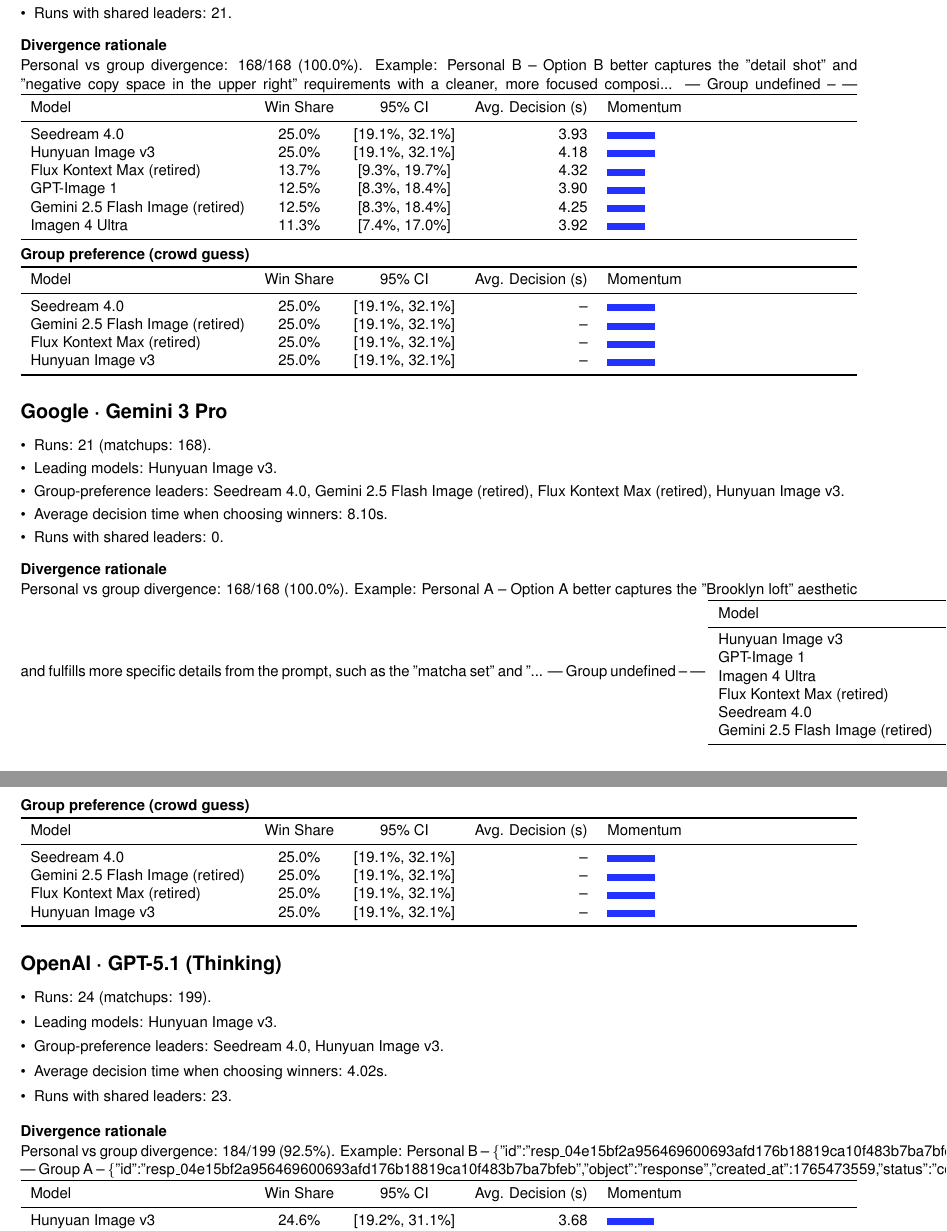
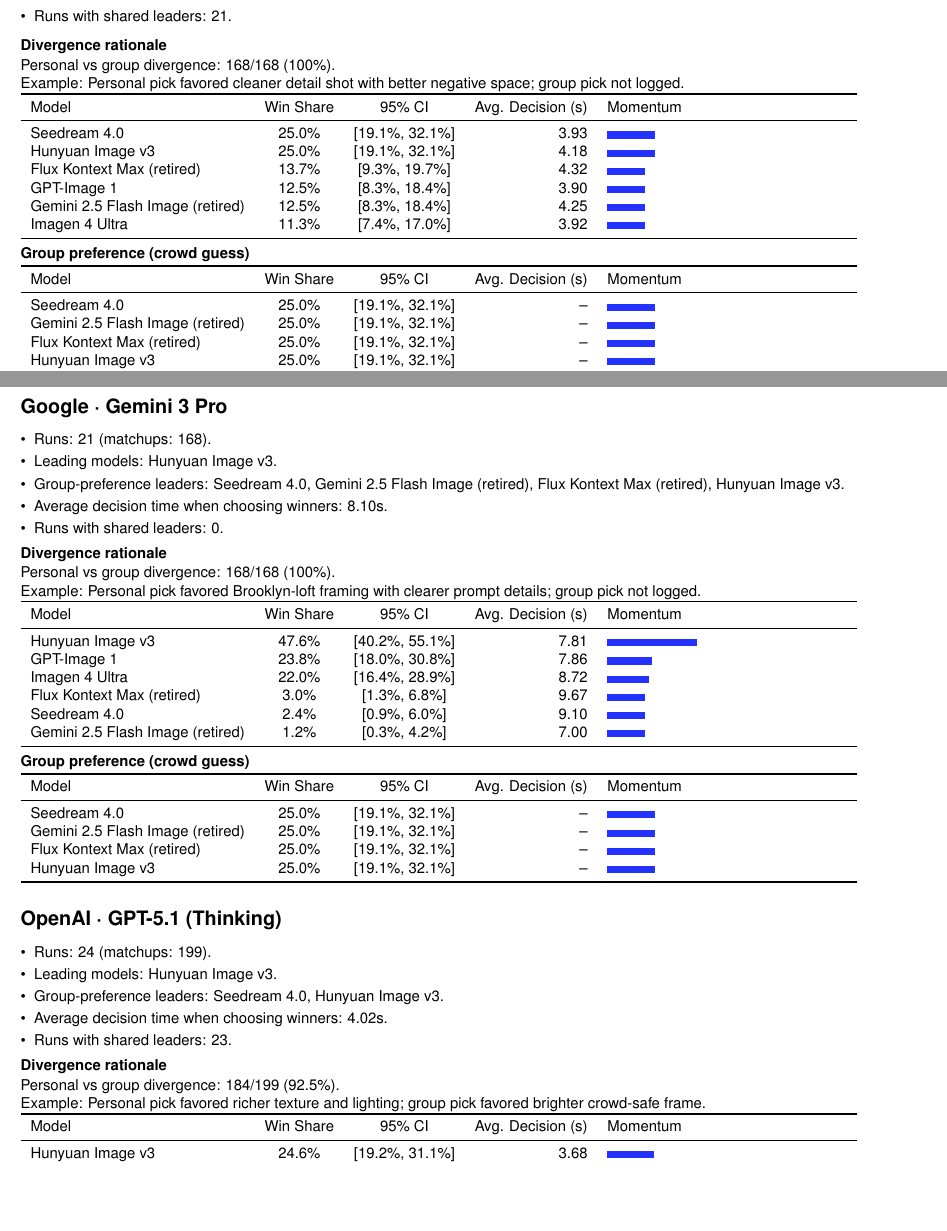
Before and after one commit to kevinshowkat/oscillo-vision-reports, a LaTeX document (vision_tri_provider_food_glam/vision_tri_provider_food_glam.tex): two parts of pages 1 and 2 of 2, joined at a grey line, cut so that both start at the same text, the shorter picture padded with empty space. Compiled offline with pdfLaTeX.

Commit message:
Wrap divergence rationale in ragged-left blocks and break pages before Gemini section

```diff
--- a/vision_tri_provider_food_glam/vision_tri_provider_food_glam.tex
+++ b/vision_tri_provider_food_glam/vision_tri_provider_food_glam.tex
@@ -70,8 +70,11 @@
 \item Runs with shared leaders: 21.
 \end{itemize}
 \vspace{0.25em}
-\noindent\textbf{Divergence rationale}\\[0.15em]
-\noindent Personal vs group divergence: 168/168 (100.0\%). Example: Personal B – Option B better captures the "detail shot" and "negative copy space in the upper right" requirements with a cleaner, more focused composi... | Group undefined – —
+\begin{minipage}{\linewidth}\raggedright
+\textbf{Divergence rationale}\\[0.1em]
+Personal vs group divergence: 168/168 (100\%).\\
+Example: Personal pick favored cleaner detail shot with better negative space; group pick not logged.
+\end{minipage}
 \begin{tabularx}{\columnwidth}{lccrX}
 \toprule
 Model & Win Share & 95\% CI & Avg. Decision (s) & Momentum \\
@@ -107,8 +112,11 @@
 \item Runs with shared leaders: 0.
 \end{itemize}
 \vspace{0.25em}
-\noindent\textbf{Divergence rationale}\\[0.15em]
-\noindent Personal vs group divergence: 168/168 (100.0\%). Example: Personal A – Option A better captures the "Brooklyn loft" aesthetic and fulfills more specific details from the prompt, such as the "matcha set" and "... | Group undefined – —
+\begin{minipage}{\linewidth}\raggedright
+\textbf{Divergence rationale}\\[0.1em]
+Personal vs group divergence: 168/168 (100\%).\\
+Example: Personal pick favored Brooklyn-loft framing with clearer prompt details; group pick not logged.
+\end{minipage}
 \begin{tabularx}{\columnwidth}{lccrX}
 \toprule
 Model & Win Share & 95\% CI & Avg. Decision (s) & Momentum \\
@@ -144,8 +152,11 @@
 \item Runs with shared leaders: 23.
 \end{itemize}
 \vspace{0.25em}
-\noindent\textbf{Divergence rationale}\\[0.15em]
-\noindent Personal vs group divergence: 184/199 (92.5\%). Example: Personal B – \{"id":"resp\_04e15bf2a956469600693afd176b18819ca10f483b7ba7bfeb","object":"response","created\_at":1765473559,"status":"completed","backgro... | Group A – \{"id":"resp\_04e15bf2a956469600693afd176b18819ca10f483b7ba7bfeb","object":"response","created\_at":1765473559,"status":"completed","backgro...
+\begin{minipage}{\linewidth}\raggedright
+\textbf{Divergence rationale}\\[0.1em]
+Personal vs group divergence: 184/199 (92.5\%).\\
+Example: Personal pick favored richer texture and lighting; group pick favored brighter crowd-safe frame.
+\end{minipage}
 \begin{tabularx}{\columnwidth}{lccrX}
 \toprule
 Model & Win Share & 95\% CI & Avg. Decision (s) & Momentum \\
```
Also changed, not shown: vision_tri_provider_food_glam/vision_tri_provider_food_glam.pdf, vision_tri_provider_food_glam/vision_tri_provider_food_glam.pdf.png, vision_tri_provider_food_glam/vision_tri_provider_food_glam.tex (2 more changed lines).
